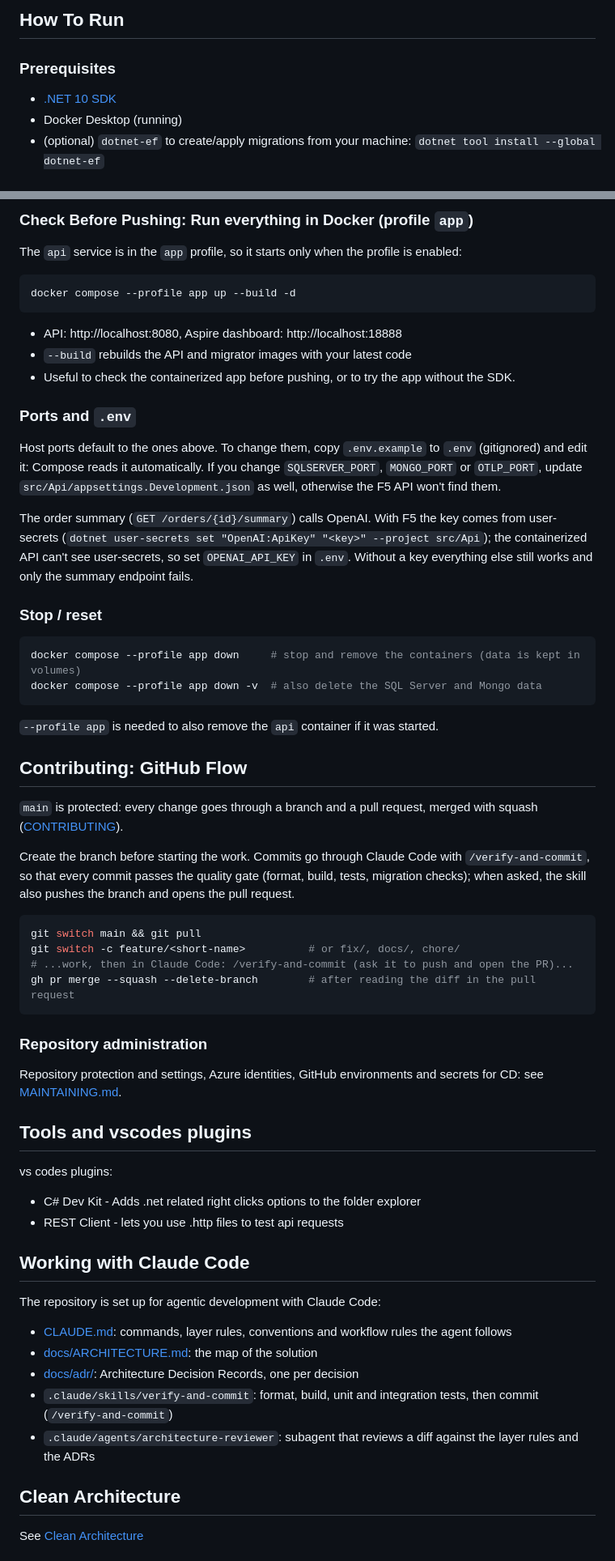
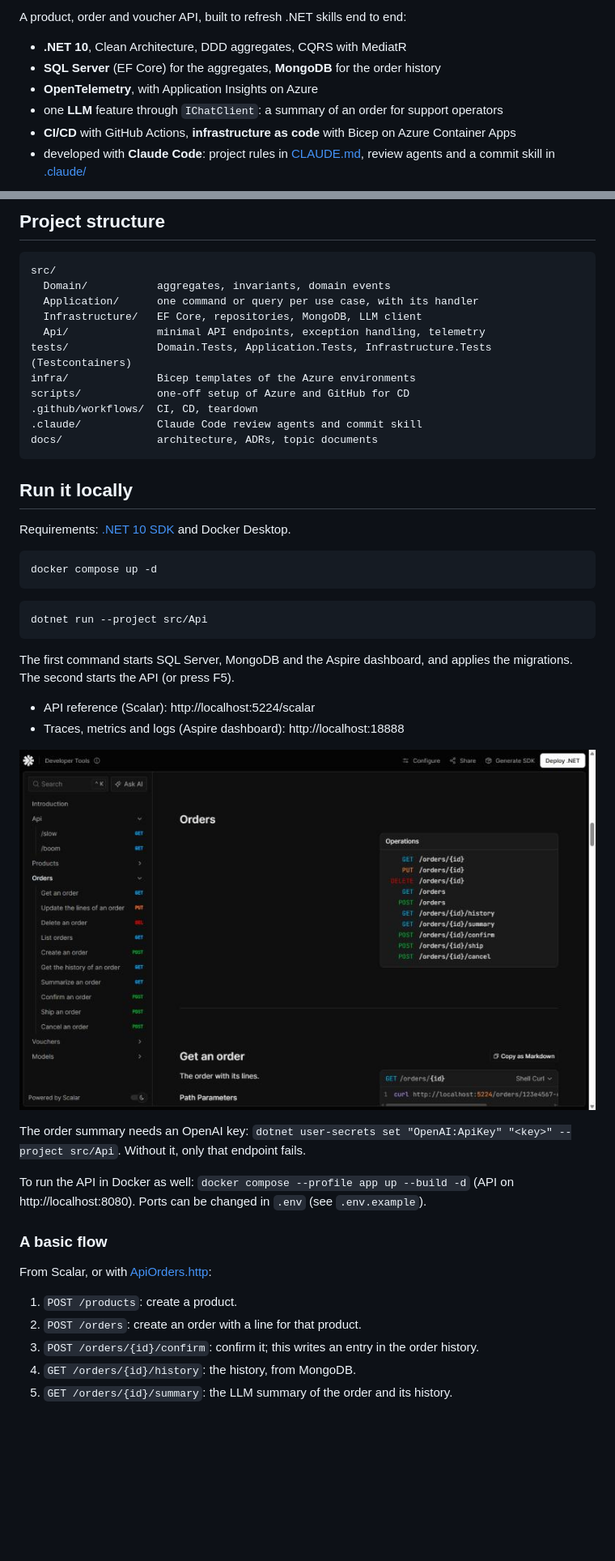
Before and after one commit to mgiuseppe/ProductApi_DotNet10, a Markdown page: README.md, 2 parts joined by grey strips. Shown at 81% size. Rendered like a GitHub page; pictures changed too: docs/images/scalar.jpg (added); blank space fills up the shorter version.

Commit message:
Rewrite the README around what the project is and how to run it (#45)
Co-authored-by: Claude Opus 5.5 <noreply@anthropic.com>

````diff
--- a/README.md
+++ b/README.md
@@ -4,8 +4,10 @@ This solution contains a product / order manager sample api implemented to refre
 
-## How To Run
+A product, order and voucher API, built to refresh .NET skills end to end:
 
-### Prerequisites
-- [.NET 10 SDK](https://dotnet.microsoft.com/download)
-- Docker Desktop (running)
-- (optional) `dotnet-ef` to create/apply migrations from your machine: `dotnet tool install --global dotnet-ef`
+- **.NET 10**, Clean Architecture, DDD aggregates, CQRS with MediatR
+- **SQL Server** (EF Core) for the aggregates, **MongoDB** for the order history
+- **OpenTelemetry**, with Application Insights on Azure
+- one **LLM** feature through `IChatClient`: a summary of an order for support operators
+- **CI/CD** with GitHub Actions, **infrastructure as code** with Bicep on Azure Container Apps
+- developed with **Claude Code**: project rules in [CLAUDE.md](CLAUDE.md), review agents and a commit skill in [.claude/](.claude/)
 
@@ -28,63 +25,51 @@ dotnet ef database update --project src/Infrastructure --startup-project src/Api
 ```
 
-### Check Before Pushing: Run everything in Docker (profile `app`)
+## Project structure
 
-The `api` service is in the `app` profile, so it starts only when the profile is enabled:
-```bash
-docker compose --profile app up --build -d
+```text
+src/
+  Domain/           aggregates, invariants, domain events
+  Application/      one command or query per use case, with its handler
+  Infrastructure/   EF Core, repositories, MongoDB, LLM client
+  Api/              minimal API endpoints, exception handling, telemetry
+tests/              Domain.Tests, Application.Tests, Infrastructure.Tests (Testcontainers)
+infra/              Bicep templates of the Azure environments
+scripts/            one-off setup of Azure and GitHub for CD
+.github/workflows/  CI, CD, teardown
+.claude/            Claude Code review agents and commit skill
+docs/               architecture, ADRs, topic documents
 ```
-- API: http://localhost:8080, Aspire dashboard: http://localhost:18888
-- `--build` rebuilds the API and migrator images with your latest code
-- Useful to check the containerized app before pushing, or to try the app without the SDK.
 
-### Ports and `.env`
+## Run it locally
 
-Host ports default to the ones above. To change them, copy `.env.example` to `.env` (gitignored) and edit it: Compose reads it automatically.
-If you change `SQLSERVER_PORT`, `MONGO_PORT` or `OTLP_PORT`, update `src/Api/appsettings.Development.json` as well, otherwise the F5 API won't find them.
-
-The order summary (`GET /orders/{id}/summary`) calls OpenAI. With F5 the key comes from user-secrets (`dotnet user-secrets set "OpenAI:ApiKey" "<key>" --project src/Api`); the containerized API can't see user-secrets, so set `OPENAI_API_KEY` in `.env`. Without a key everything else still works and only the summary endpoint fails.
-
-### Stop / reset
+Requirements: [.NET 10 SDK](https://dotnet.microsoft.com/download) and Docker Desktop.
 
 ```bash
-docker compose --profile app down     # stop and remove the containers (data is kept in volumes)
-docker compose --profile app down -v  # also delete the SQL Server and Mongo data
+docker compose up -d
 ```
-`--profile app` is needed to also remove the `api` container if it was started.
-
-## Contributing: GitHub Flow
-
-`main` is protected: every change goes through a branch and a pull request, merged with squash ([CONTRIBUTING](CONTRIBUTING.md)).
-
-Create the branch before starting the work. Commits go through Claude Code with `/verify-and-commit`, so that every commit passes the quality gate (format, build, tests, migration checks); when asked, the skill also pushes the branch and opens the pull request.
 
 ```bash
-git switch main && git pull
-git switch -c feature/<short-name>          # or fix/, docs/, chore/
-# ...work, then in Claude Code: /verify-and-commit (ask it to push and open the PR)...
-gh pr merge --squash --delete-branch        # after reading the diff in the pull request
+dotnet run --project src/Api
 ```
 
-### Repository administration
+The first command starts SQL Server, MongoDB and the Aspire dashboard, and applies the migrations. The second starts the API (or press F5).
 
-Repository protection and settings, Azure identities, GitHub environments and secrets for CD: see [MAINTAINING.md](MAINTAINING.md).
+- API reference (Scalar): http://localhost:5224/scalar
+- Traces, metrics and logs (Aspire dashboard): http://localhost:18888
 
-## Tools and vscodes plugins
+![Scalar API reference](docs/images/scalar.jpg)
 
-vs codes plugins:
-- C# Dev Kit - Adds .net related right clicks options to the folder explorer
-- REST Client - lets you use .http files to test api requests
+The order summary needs an OpenAI key: `dotnet user-secrets set "OpenAI:ApiKey" "<key>" --project src/Api`. Without it, only that endpoint fails.
 
-## Working with Claude Code
+To run the API in Docker as well: `docker compose --profile app up --build -d` (API on http://localhost:8080). Ports can be changed in `.env` (see `.env.example`).
 
-The repository is set up for agentic development with Claude Code:
-- [CLAUDE.md](CLAUDE.md): commands, layer rules, conventions and workflow rules the agent follows
-- [docs/ARCHITECTURE.md](docs/ARCHITECTURE.md): the map of the solution
-- [docs/adr/](docs/adr/README.md): Architecture Decision Records, one per decision
-- `.claude/skills/verify-and-commit`: format, build, unit and integration tests, then commit (`/verify-and-commit`)
-- `.claude/agents/architecture-reviewer`: subagent that reviews a diff against the layer rules and the ADRs
+### A basic flow
 
-## Clean Architecture
+From Scalar, or with [ApiOrders.http](src/Api/TestsHttp/ApiOrders.http):
 
-See [Clean Architecture](docs/CleanArchitecture.md)
+1. `POST /products`: create a product.
+2. `POST /orders`: create an order with a line for that product.
+3. `POST /orders/{id}/confirm`: confirm it; this writes an entry in the order history.
+4. `GET /orders/{id}/history`: the history, from MongoDB.
+5. `GET /orders/{id}/summary`: the LLM summary of the order and its history.
 
````
Also changed, not shown: other parts of README.md (+18 -59 lines).
